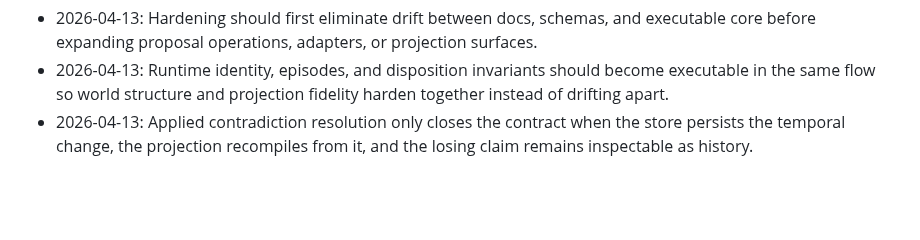
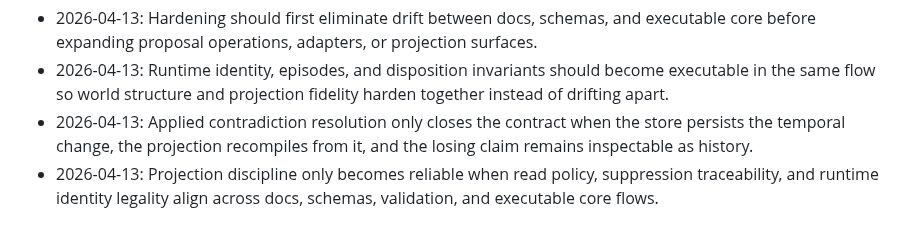
Before and after one commit to Glucksberg/cristalina-v4, a Markdown page: AGENTS.md, the part around the change. Drawn GitHub-style; blank space fills up the shorter version.

Commit message:
Add session phrase for projection hardening

```diff
--- a/AGENTS.md
+++ b/AGENTS.md
@@ -73,3 +73,4 @@ Current session phrases:
 - 2026-04-13: Hardening should first eliminate drift between docs, schemas, and executable core before expanding proposal operations, adapters, or projection surfaces.
 - 2026-04-13: Runtime identity, episodes, and disposition invariants should become executable in the same flow so world structure and projection fidelity harden together instead of drifting apart.
 - 2026-04-13: Applied contradiction resolution only closes the contract when the store persists the temporal change, the projection recompiles from it, and the losing claim remains inspectable as history.
+- 2026-04-13: Projection discipline only becomes reliable when read policy, suppression traceability, and runtime identity legality align across docs, schemas, validation, and executable core flows.
```
